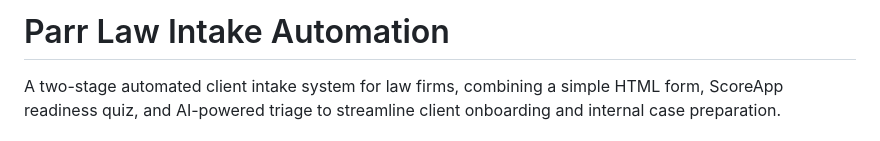
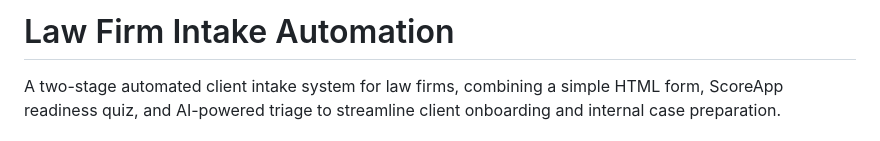
Before and after one commit to shrikargit7/business-law-consulting-intake-automation, a Markdown page: README.md, the part around the change. GitHub-like rendering.

Commit message:
Change project title to 'Law Firm Intake Automation'
Updated project title for clarity.

```diff
--- a/README.md
+++ b/README.md
@@ -1,4 +1,4 @@
-# Parr Law Intake Automation
+# Law Firm Intake Automation
 
 A two-stage automated client intake system for law firms, combining a simple HTML form, ScoreApp readiness quiz, and AI-powered triage to streamline client onboarding and internal case preparation.
 
```
